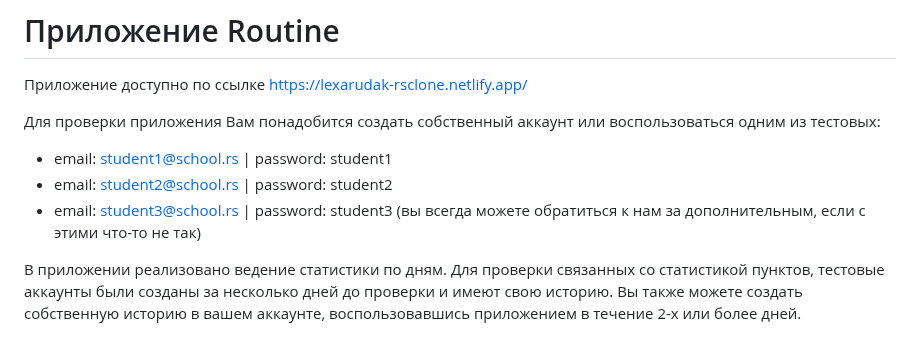
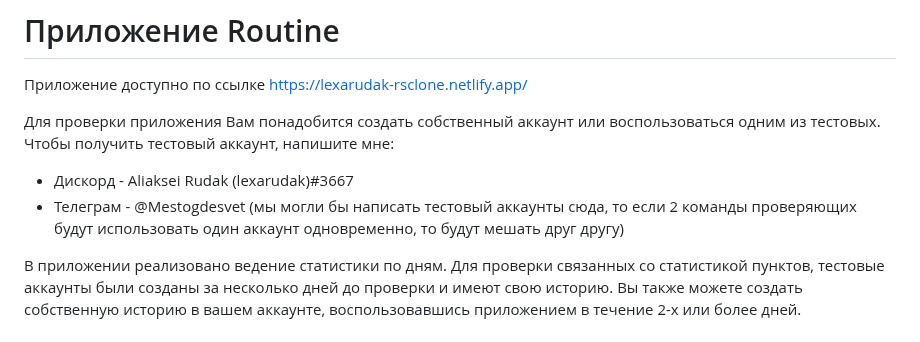
Before and after one commit to lexarudak/routine, a Markdown page: README.md, the part around the change. Rendered like a GitHub page.

```diff
--- a/README.md
+++ b/README.md
@@ -1,11 +1,10 @@
 # Приложение Routine
   Приложение доступно по ссылке https://lexarudak-rsclone.netlify.app/
 
-  Для проверки приложения Вам понадобится создать собственный аккаунт или воспользоваться одним из тестовых:
-- email: student1@school.rs | password: student1
-- email: student2@school.rs | password: student2
-- email: student3@school.rs | password: student3
-(вы всегда можете обратиться к нам за дополнительным, если с этими что-то не так)
+  Для проверки приложения Вам понадобится создать собственный аккаунт или воспользоваться одним из тестовых. Чтобы получить тестовый аккаунт, напишите мне:
+  - Дискорд - Aliaksei Rudak (lexarudak)#3667
+  - Телеграм - @Mestogdesvet
+  (мы могли бы написать тестовый аккаунты сюда, то если 2 команды проверяющих будут использовать один аккаунт одновременно, то будут мешать друг другу)
 
 В приложении реализовано ведение статистики по дням. Для проверки связанных со статистикой пунктов, тестовые аккаунты были созданы за несколько дней до проверки и имеют свою историю. Вы также можете создать собственную историю в вашем аккаунте, воспользовавшись приложением в течение 2-х или более дней.
 
```
